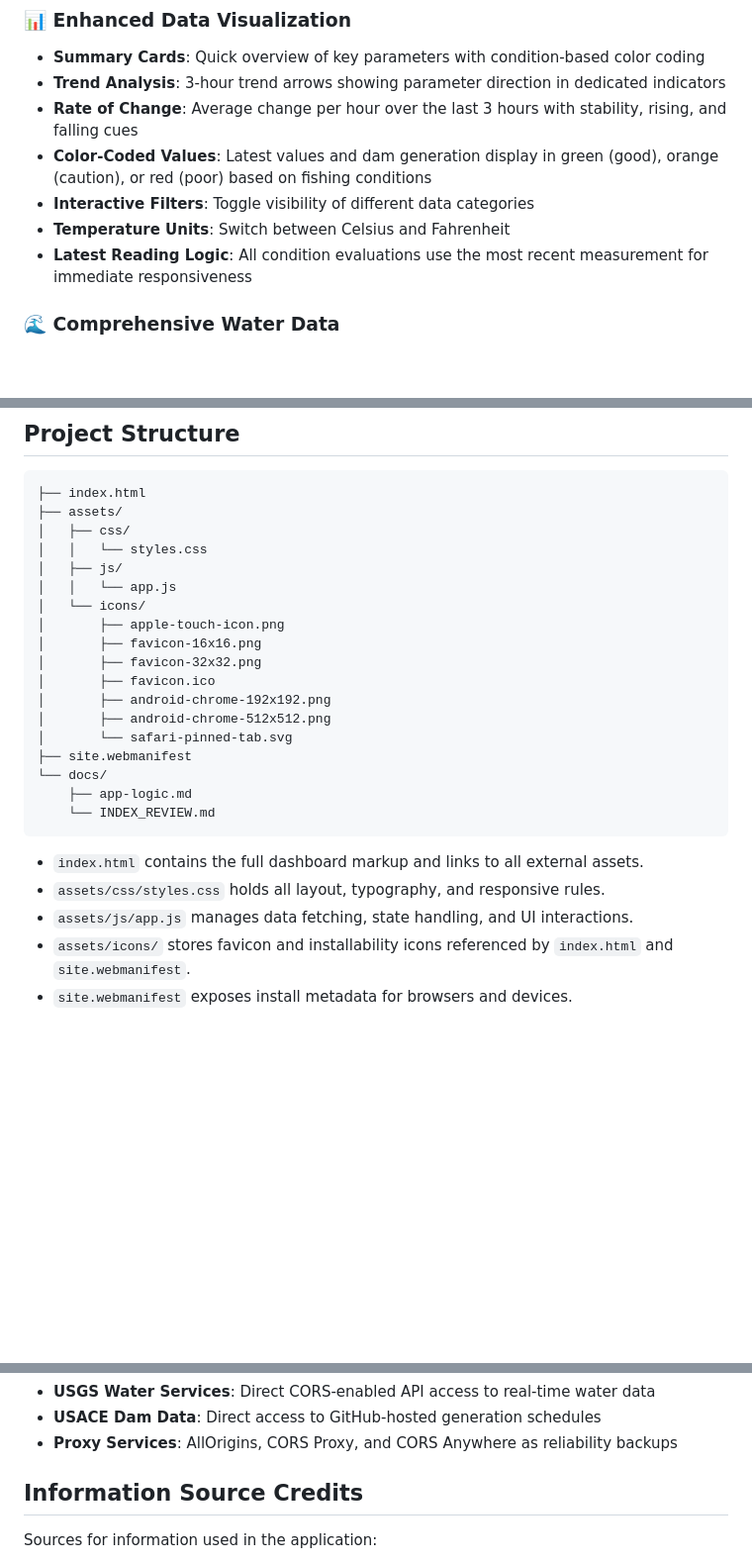
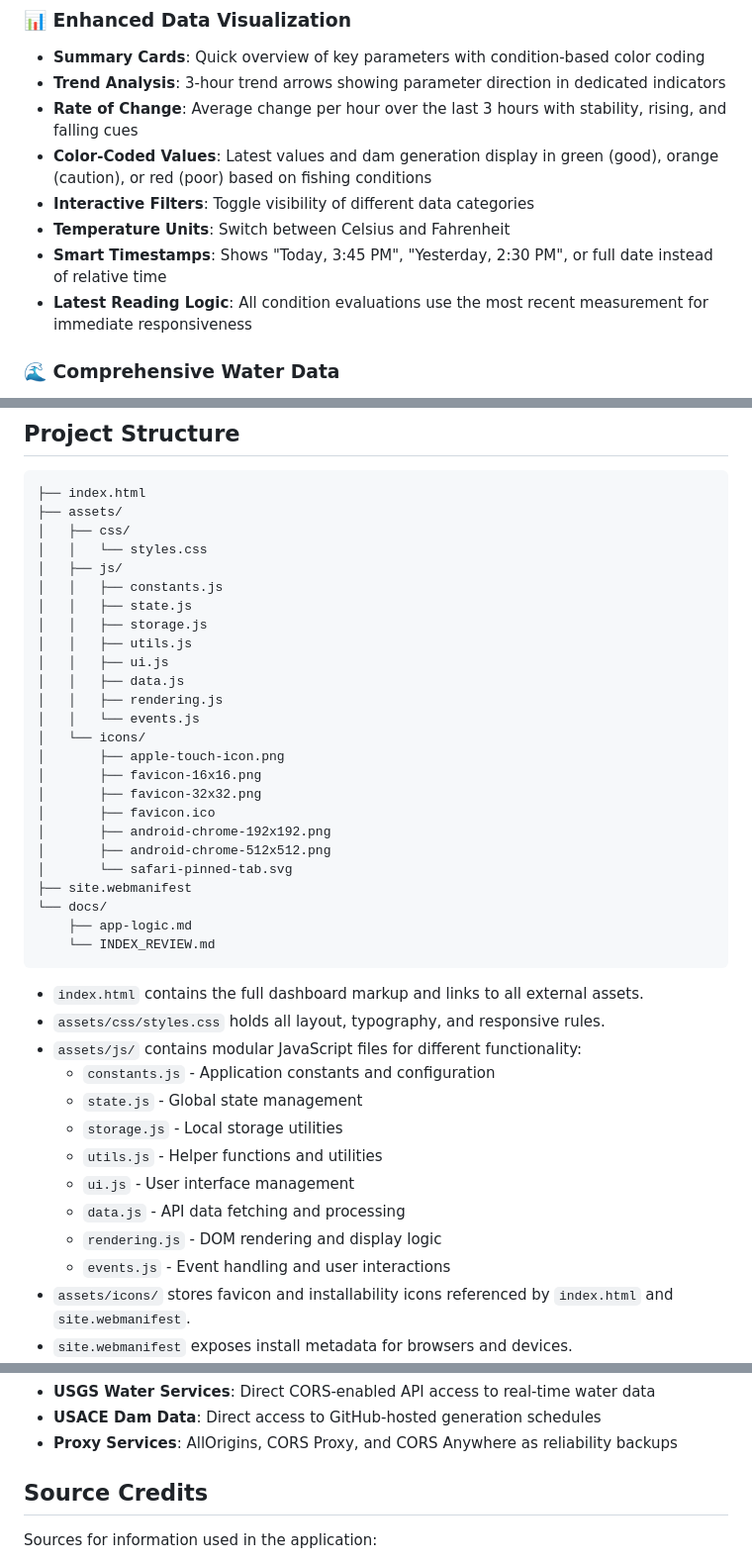
Before and after one commit to mindfulbits/canifish, a Markdown page: README.md, 3 parts joined by grey strips. Shown at 99% size. Rendered like a GitHub page; blank space fills up the shorter version.

Commit message:
Update README with time logic improvements
- Added 'Smart Timestamps' feature to data visualization section
- Updated technical details to mention smart timestamp logic
- Enhanced usage section to clarify timestamp display format
- Corrected project structure to show actual JS file organization
- Improved documentation of modular JavaScript architecture

```diff
--- a/README.md
+++ b/README.md
@@ -29,6 +29,7 @@ CanIFish is currently in **Alpha**. The landing header in `index.html` renders a
 - **Color-Coded Values**: Latest values and dam generation display in green (good), orange (caution), or red (poor) based on fishing conditions
 - **Interactive Filters**: Toggle visibility of different data categories
 - **Temperature Units**: Switch between Celsius and Fahrenheit
+- **Smart Timestamps**: Shows "Today, 3:45 PM", "Yesterday, 2:30 PM", or full date instead of relative time
 - **Latest Reading Logic**: All condition evaluations use the most recent measurement for immediate responsiveness
 
 ### 🌊 Comprehensive Water Data
@@ -149,7 +151,14 @@ The dashboard shows comprehensive water quality and operational parameters:
 │   ├── css/
 │   │   └── styles.css
 │   ├── js/
-│   │   └── app.js
+│   │   ├── constants.js
+│   │   ├── state.js
+│   │   ├── storage.js
+│   │   ├── utils.js
+│   │   ├── ui.js
+│   │   ├── data.js
+│   │   ├── rendering.js
+│   │   └── events.js
 │   └── icons/
 │       ├── apple-touch-icon.png
 │       ├── favicon-16x16.png
@@ -166,7 +175,15 @@ The dashboard shows comprehensive water quality and operational parameters:
 
 - `index.html` contains the full dashboard markup and links to all external assets.
 - `assets/css/styles.css` holds all layout, typography, and responsive rules.
-- `assets/js/app.js` manages data fetching, state handling, and UI interactions.
+- `assets/js/` contains modular JavaScript files for different functionality:
+  - `constants.js` - Application constants and configuration
+  - `state.js` - Global state management
+  - `storage.js` - Local storage utilities
+  - `utils.js` - Helper functions and utilities
+  - `ui.js` - User interface management
+  - `data.js` - API data fetching and processing
+  - `rendering.js` - DOM rendering and display logic
+  - `events.js` - Event handling and user interactions
 - `assets/icons/` stores favicon and installability icons referenced by `index.html` and `site.webmanifest`.
 - `site.webmanifest` exposes install metadata for browsers and devices.
 - `docs/app-logic.md` documents the fishing condition logic, value coloring thresholds, and application behavior.
@@ -195,7 +213,7 @@ The dashboard prioritizes direct API access to official data sources, with autom
 - **USACE Dam Data**: Direct access to GitHub-hosted generation schedules
 - **Proxy Services**: AllOrigins, CORS Proxy, and CORS Anywhere as reliability backups
 
-## Information Source Credits
+## Source Credits
 Sources for information used in the application:
 - E.coli: [BacteriALERT Realtime Monitoring](https://ga.water.usgs.gov/bacteria/)
 - Specific Conductance (µS/cm): [What Is The Typical Water Conductivity Range? | Atlas Scientific](https://atlas-scientific.com/blog/water-conductivity-range/)
```
Also changed, not shown: other parts of README.md (+2 -0 lines).
